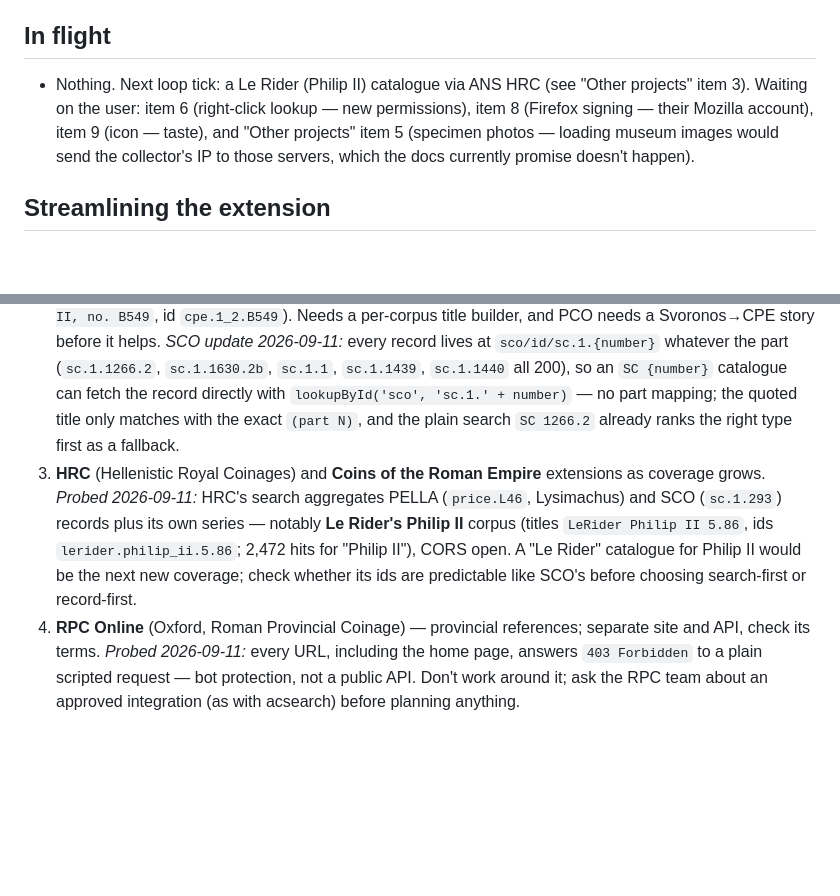
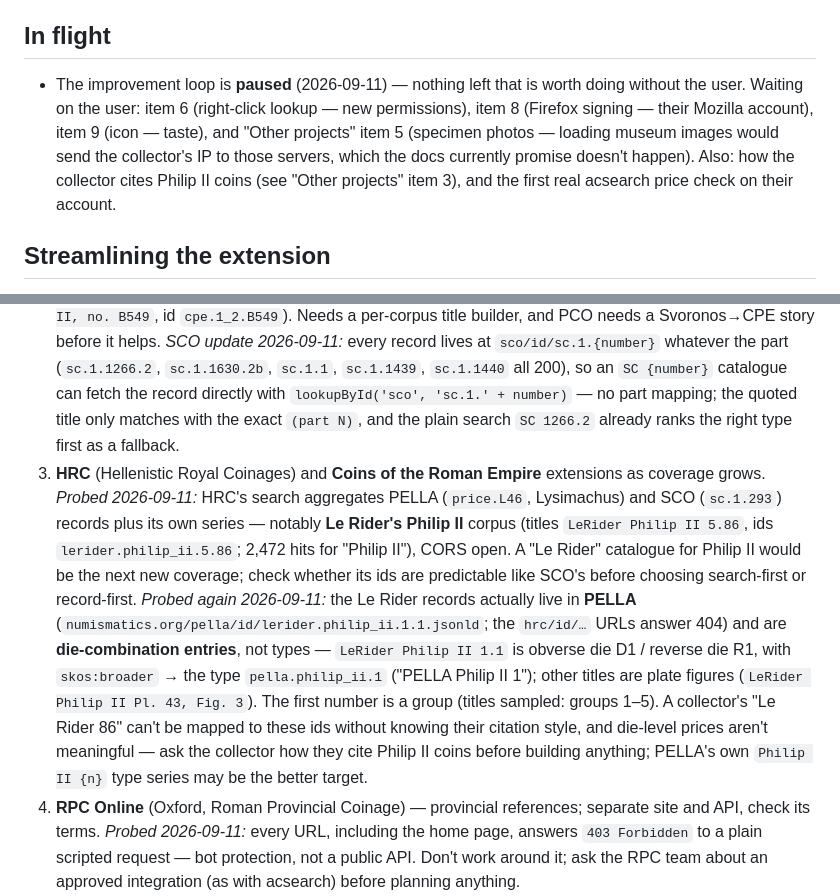
Before and after one commit to bth0mp/Giga-Pinax, a Markdown page: docs/ideas-backlog.md, 2 parts joined by grey strips. Drawn GitHub-style; blank space fills up the shorter version.

Commit message:
Record Le Rider findings and pause the improvement loop
Co-Authored-By: Claude Opus 5 <noreply@anthropic.com>

```diff
--- a/docs/ideas-backlog.md
+++ b/docs/ideas-backlog.md
@@ -4,7 +4,7 @@ Worked through by the 30-minute improvement loop. Top of each list goes first. A
 
 ## In flight
 
-- Nothing. Next loop tick: a Le Rider (Philip II) catalogue via ANS HRC (see "Other projects" item 3). Waiting on the user: item 6 (right-click lookup — new permissions), item 8 (Firefox signing — their Mozilla account), item 9 (icon — taste), and "Other projects" item 5 (specimen photos — loading museum images would send the collector's IP to those servers, which the docs currently promise doesn't happen).
+- The improvement loop is **paused** (2026-09-11) — nothing left that is worth doing without the user. Waiting on the user: item 6 (right-click lookup — new permissions), item 8 (Firefox signing — their Mozilla account), item 9 (icon — taste), and "Other projects" item 5 (specimen photos — loading museum images would send the collector's IP to those servers, which the docs currently promise doesn't happen). Also: how the collector cites Philip II coins (see "Other projects" item 3), and the first real acsearch price check on their account.
 
 ## Streamlining the extension
 
@@ -25,7 +25,7 @@ ANS runs several type corpora on the same Numishare software as OCRE and PELLA,
 
 1. ~~**CRRO**~~ — shipped in v0.4 (see Done). Crawford RRC references. *Probed 2026-09-10:* `numismatics.org/crro/apis/search?q=RRC 44/5` returns title `RRC 44/5`, id `rrc-44.5`, CORS open — exact-title matching works as-is, so this is a third catalogue option plus a query rule (`RRC {number}`).
 2. ~~**SCO / Seleucid Coins Online**~~ shipped in v0.10 (see Done). **PCO / Ptolemaic Coins Online** remains. *Probed:* both CORS open, but titles differ from the collector's shorthand — SCO `Seleucid Coins (part 1) 1266.2` (id `sc.1.1266.2`), PCO indexes CPE not Svoronos (`Coins of the Ptolemaic Empire Vol. I, Part II, no. B549`, id `cpe.1_2.B549`). Needs a per-corpus title builder, and PCO needs a Svoronos→CPE story before it helps. *SCO update 2026-09-11:* every record lives at `sco/id/sc.1.{number}` whatever the part (`sc.1.1266.2`, `sc.1.1630.2b`, `sc.1.1`, `sc.1.1439`, `sc.1.1440` all 200), so an `SC {number}` catalogue can fetch the record directly with `lookupById('sco', 'sc.1.' + number)` — no part mapping; the quoted title only matches with the exact `(part N)`, and the plain search `SC 1266.2` already ranks the right type first as a fallback.
-3. **HRC** (Hellenistic Royal Coinages) and **Coins of the Roman Empire** extensions as coverage grows. *Probed 2026-09-11:* HRC's search aggregates PELLA (`price.L46`, Lysimachus) and SCO (`sc.1.293`) records plus its own series — notably **Le Rider's Philip II** corpus (titles `LeRider Philip II 5.86`, ids `lerider.philip_ii.5.86`; 2,472 hits for "Philip II"), CORS open. A "Le Rider" catalogue for Philip II would be the next new coverage; check whether its ids are predictable like SCO's before choosing search-first or record-first.
+3. **HRC** (Hellenistic Royal Coinages) and **Coins of the Roman Empire** extensions as coverage grows. *Probed 2026-09-11:* HRC's search aggregates PELLA (`price.L46`, Lysimachus) and SCO (`sc.1.293`) records plus its own series — notably **Le Rider's Philip II** corpus (titles `LeRider Philip II 5.86`, ids `lerider.philip_ii.5.86`; 2,472 hits for "Philip II"), CORS open. A "Le Rider" catalogue for Philip II would be the next new coverage; check whether its ids are predictable like SCO's before choosing search-first or record-first. *Probed again 2026-09-11:* the Le Rider records actually live in **PELLA** (`numismatics.org/pella/id/lerider.philip_ii.1.1.jsonld`; the `hrc/id/…` URLs answer 404) and are **die-combination entries**, not types — `LeRider Philip II 1.1` is obverse die D1 / reverse die R1, with `skos:broader` → the type `pella.philip_ii.1` ("PELLA Philip II 1"); other titles are plate figures (`LeRider Philip II Pl. 43, Fig. 3`). The first number is a group (titles sampled: groups 1–5). A collector's "Le Rider 86" can't be mapped to these ids without knowing their citation style, and die-level prices aren't meaningful — ask the collector how they cite Philip II coins before building anything; PELLA's own `Philip II {n}` type series may be the better target.
 4. **RPC Online** (Oxford, Roman Provincial Coinage) — provincial references; separate site and API, check its terms. *Probed 2026-09-11:* every URL, including the home page, answers `403 Forbidden` to a plain scripted request — bot protection, not a public API. Don't work around it; ask the RPC team about an approved integration (as with acsearch) before planning anything.
 5. **Specimen thumbnails** from OCRE/PELLA example coins (IIIF images from ANS, BM, BnF) in the type card.
 6. **Numista** — has an official API with a key; natural backbone for the **Giga Collection** tracker (your coins, purchase price vs current median, CSV export).
```
